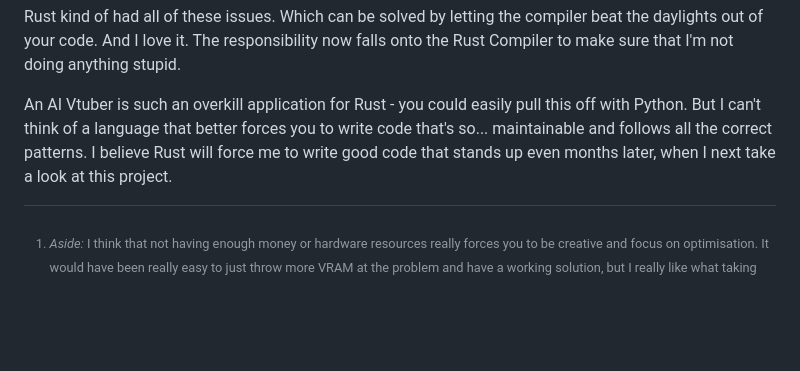
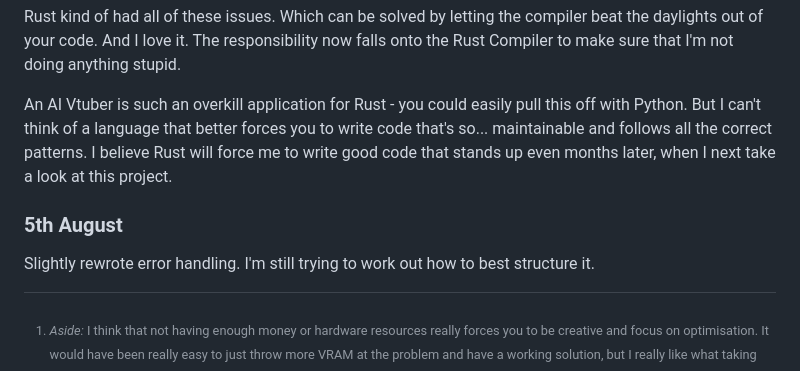
Before and after one commit to jtpotato/jtpotato.github.io, a Markdown page: content/blog/ai-vtuber.md, the part around the change. Drawn GitHub-style; blank space fills up the shorter version.

Commit message:
update article

```diff
--- a/content/blog/ai-vtuber.md
+++ b/content/blog/ai-vtuber.md
@@ -65,4 +65,8 @@ Rust kind of had all of these issues. Which can be solved by letting the compile
 
 An AI Vtuber is such an overkill application for Rust - you could easily pull this off with Python. But I can't think of a language that better forces you to write code that's so... maintainable and follows all the correct patterns. I believe Rust will force me to write good code that stands up even months later, when I next take a look at this project.
 
+### 5th August
+
+Slightly rewrote error handling. I'm still trying to work out how to best structure it.
+
 [^1]: _Aside:_ I think that not having enough money or hardware resources really forces you to be creative and focus on optimisation. It would have been really easy to just throw more VRAM at the problem and have a working solution, but I really like what taking the time to optimise has done for me.
```
